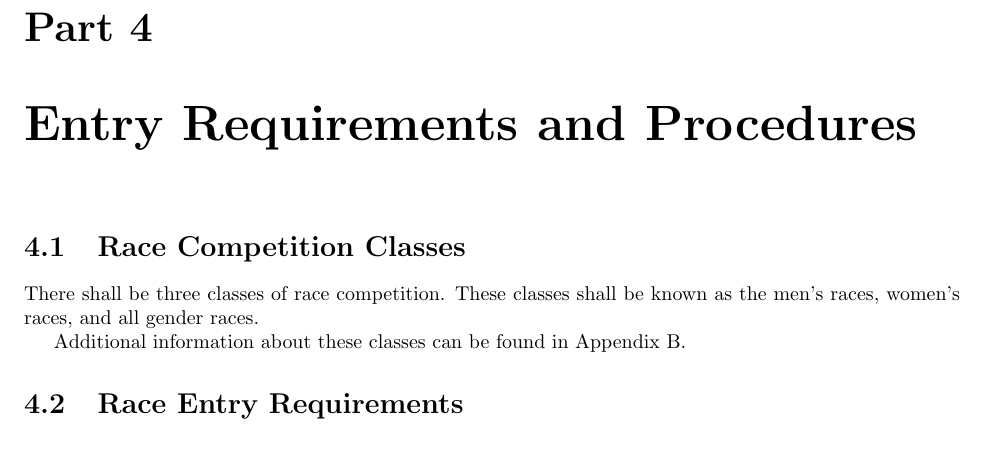
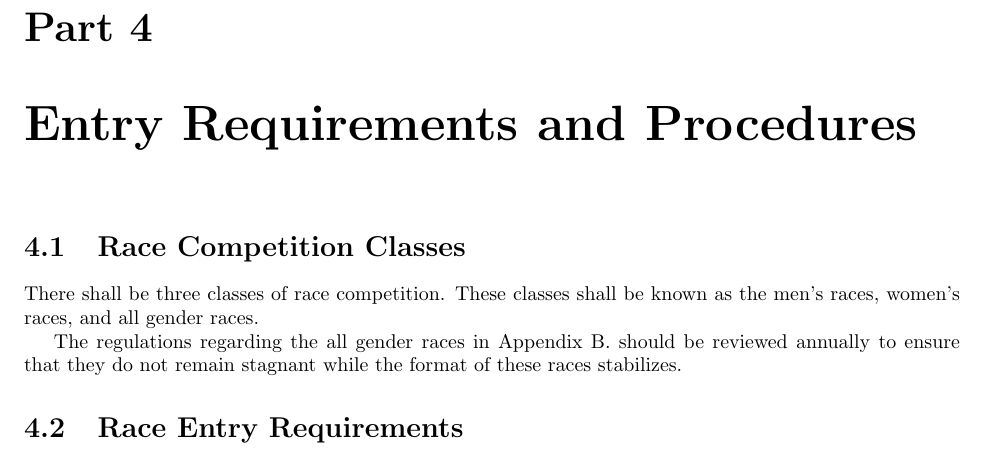
Before and after one commit to CMUBuggy/rules, a LaTeX thesis (rules.tex, which reads EntryReqsProcs.tex): part of page 18 of 89, cut so that both start at the same text. Compiled offline with pdfLaTeX.

Commit message:
All Gender pt 1 Update
Moves the official status of all gender off yearly revisions and into bylaws
EntryReqsProcs.tex
Voted 11/27/23

```diff
--- a/EntryReqsProcs.tex
+++ b/EntryReqsProcs.tex
@@ -4,7 +4,8 @@
 
 	There shall be three classes of race competition. These classes shall be known as the men's races, women's races, and all gender races.
 
-	Additional information about these classes can be found in Appendix \ref*{All Gender}
+    The regulations regarding the all gender races in Appendix \ref*{All Gender} should be reviewed annually to ensure that they do not remain stagnant while the format of these races stabilizes.
+
 
 \section{Race Entry Requirements}
 
```
